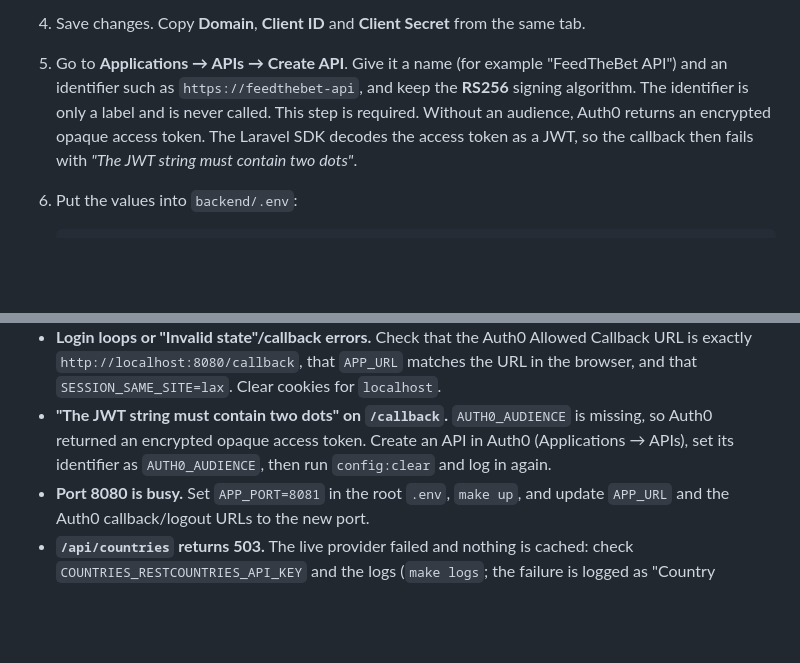
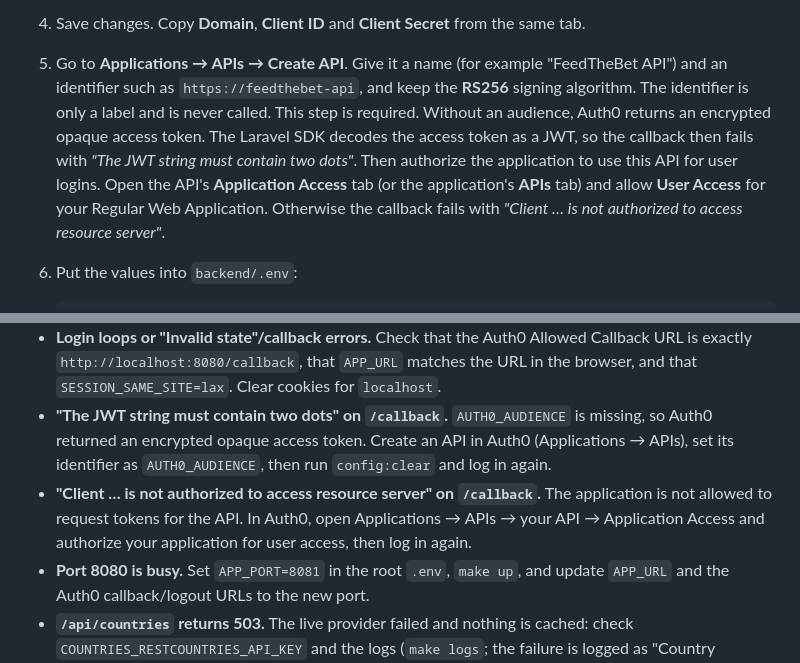
Before and after one commit to saimpot/feedthebet-countries, a Markdown page: README.md, 2 parts joined by grey strips. GitHub-like rendering; blank space fills up the shorter version.

Commit message:
docs: document authorizing the auth0 application for the api

````diff
--- a/README.md
+++ b/README.md
@@ -99,6 +99,7 @@ Run `make help` to list all targets.
 4. Save changes. Copy **Domain**, **Client ID** and **Client Secret** from the same tab.
 5. Go to **Applications → APIs → Create API**. Give it a name (for example "FeedTheBet API") and an identifier such as `https://feedthebet-api`, and keep the **RS256** signing algorithm. The identifier is only a label and is never called.
    This step is required. Without an audience, Auth0 returns an encrypted opaque access token. The Laravel SDK decodes the access token as a JWT, so the callback then fails with *"The JWT string must contain two dots"*.
+   Then authorize the application to use this API for user logins. Open the API's **Application Access** tab (or the application's **APIs** tab) and allow **User Access** for your Regular Web Application. Otherwise the callback fails with *"Client … is not authorized to access resource server"*.
 6. Put the values into `backend/.env`:
 
    ```dotenv
@@ -368,6 +369,7 @@ Backend variables go in `backend/.env` (template: [backend/.env.example](backend
 - **Changed `.env` but nothing happens.** Run `docker compose exec --user app php php artisan config:clear`. Settings are read from the config cache if one exists.
 - **Login loops or "Invalid state"/callback errors.** Check that the Auth0 Allowed Callback URL is exactly `http://localhost:8080/callback`, that `APP_URL` matches the URL in the browser, and that `SESSION_SAME_SITE=lax`. Clear cookies for `localhost`.
 - **"The JWT string must contain two dots" on `/callback`.** `AUTH0_AUDIENCE` is missing, so Auth0 returned an encrypted opaque access token. Create an API in Auth0 (Applications → APIs), set its identifier as `AUTH0_AUDIENCE`, then run `config:clear` and log in again.
+- **"Client … is not authorized to access resource server" on `/callback`.** The application is not allowed to request tokens for the API. In Auth0, open Applications → APIs → your API → Application Access and authorize your application for user access, then log in again.
 - **Port 8080 is busy.** Set `APP_PORT=8081` in the root `.env`, `make up`, and update `APP_URL` and the Auth0 callback/logout URLs to the new port.
 - **`/api/countries` returns 503.** The live provider failed and nothing is cached: check `COUNTRIES_RESTCOUNTRIES_API_KEY` and the logs (`make logs`; the failure is logged as "Country provider failed."), or unset the key / set `COUNTRIES_DRIVER=static`.
 - **npm crashes with `Cannot read properties of null (reading 'edgesOut')`.** That is npm 10 on this dependency tree; the project's node image installs npm 11, so use `make` / the compose `node` service rather than a local Node's npm 10.
````
